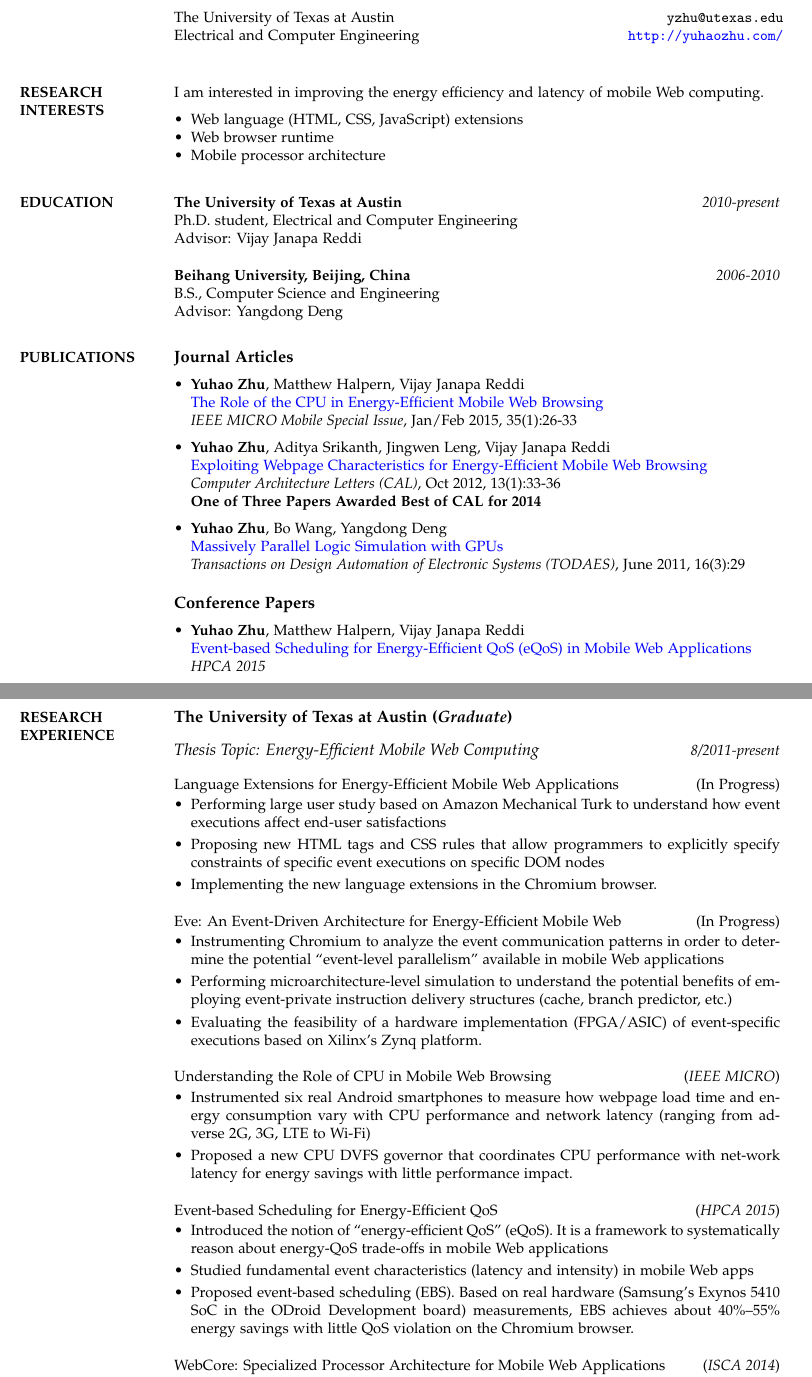
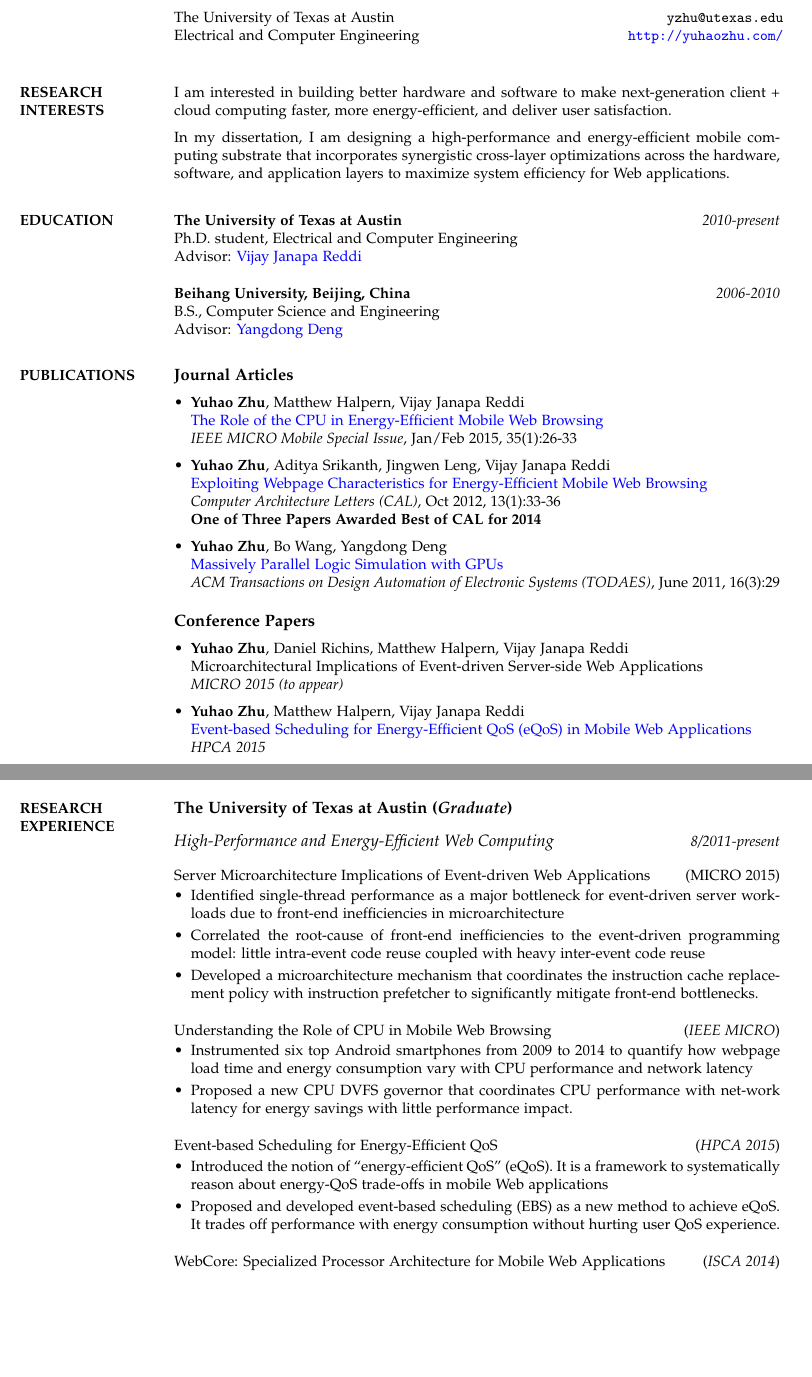
Before and after one commit to RudyChin/cv, a LaTeX CV (cv.tex): two parts of pages 1 and 2 of 3 before the commit and two parts of pages 1 and 2 of 4 after it, joined at a grey line, cut so that both start at the same text, the shorter picture padded with empty space. Compiled offline with pdfLaTeX.

Commit message:
Update publication, internship experience, and re-wrote research interests.

```diff
--- a/cv.tex
+++ b/cv.tex
@@ -74,13 +74,16 @@
 \vspace*{-5pt}
 \section{RESEARCH\\ INTERESTS}
 
-I am interested in improving the energy efficiency and latency of mobile Web computing.
+I am interested in building better hardware and software to make next-generation client + cloud computing faster, more energy-efficient, and deliver user satisfaction.
 
-\begin{itemize}[noitemsep, leftmargin=*]
-	\item Web language (HTML, CSS, JavaScript) extensions
-	\item Web browser runtime
-	\item Mobile processor architecture
-\end{itemize}
+In my dissertation, I am designing a high-performance and energy-efficient mobile computing substrate that incorporates synergistic cross-layer optimizations across the
+hardware, software, and application layers to maximize system efficiency for Web applications.
+
+%\begin{itemize}[noitemsep, leftmargin=*]
+%	\item Programming language support
+%	\item Runtime system design
+%	\item Processor (micro)architecture.
+%\end{itemize}
 
 %\section{OBJECTIVE}
 %Apply for summer internship 2015\\
@@ -94,12 +97,12 @@
 
 \textbf{The University of Texas at Austin} \hfill\textit{2010-present}\\
 Ph.D. student, Electrical and Computer Engineering\\
-Advisor: Vijay Janapa Reddi\\
+Advisor: \href{http://3nity.io/~vj/}{Vijay Janapa Reddi}\\
 
 \vspace*{-5pt}
 \textbf{Beihang University, Beijing, China} \hfill\textit{2006-2010}\\
 B.S., Computer Science and Engineering\\
-Advisor: Yangdong Deng
+Advisor: \href{https://research.nvidia.com/content/yangdong-steve-deng}{Yangdong Deng}
 
 %----------------------------------------------------------------------------------------
 %	PUBLICATIONS SECTION
@@ -123,7 +126,7 @@
 
 	\item \textbf{Yuhao Zhu}, Bo Wang, Yangdong Deng\\
           \href{http://yuhaozhu.com/pubs/todaes11.pdf}{Massively Parallel Logic Simulation with GPUs}\\
-          \textit{Transactions on Design Automation of Electronic Systems (TODAES)}, June 2011, 16(3):29
+          \textit{ACM Transactions on Design Automation of Electronic Systems (TODAES)}, June 2011, 16(3):29
 \end{itemize}
 
 \vspace*{7pt}
@@ -131,6 +134,10 @@
 
 \begin{itemize}[leftmargin=*] \itemsep 0pt
 %\vspace*{-5pt}
+	\item \textbf{Yuhao Zhu}, Daniel Richins, Matthew Halpern, Vijay Janapa Reddi\\
+          \href{}{Microarchitectural Implications of Event-driven Server-side Web Applications}\\
+          \textit{MICRO 2015 (to appear)}
+
 	\item \textbf{Yuhao Zhu}, Matthew Halpern, Vijay Janapa Reddi\\
           \href{http://yuhaozhu.com/pubs/hpca15.pdf}{Event-based Scheduling for Energy-Efficient QoS (eQoS) in Mobile Web Applications}\\
           \textit{HPCA 2015}
@@ -169,26 +176,16 @@
 {\large\textbf{The University of Texas at Austin (\textit{Graduate})}}\\
 
 \vspace*{-7pt}
-{\large\textit{Thesis Topic: Energy-Efficient Mobile Web Computing}} \hfill\textit{8/2011-present}\\
+{\large\textit{High-Performance and Energy-Efficient Web Computing}} \hfill\textit{8/2011-present}\\
 
 \vspace*{-7pt}
-Language Extensions for Energy-Efficient Mobile Web Applications \hfill(In Progress)\\
+Server Microarchitecture Implications of Event-driven Web Applications \hfill(MICRO 2015)\\
 \vspace*{-10pt}
 \begin{itemize}[leftmargin=*] \itemsep -3pt
 \vspace*{-5pt}
-	\item Performing large user study based on Amazon Mechanical Turk to understand how event executions affect end-user satisfactions
-	\item Proposing new HTML tags and CSS rules that allow programmers to explicitly specify constraints of specific event executions on specific DOM nodes
-	\item Implementing the new language extensions in the Chromium browser.
-\end{itemize}
-
-\medskip
-Eve: An Event-Driven Architecture for Energy-Efficient Mobile Web \hfill(In Progress)\\
-\vspace*{-10pt}
-\begin{itemize}[leftmargin=*] \itemsep -3pt
-\vspace*{-5pt}
-	\item Instrumenting Chromium to analyze the event communication patterns in order to determine the potential ``event-level parallelism'' available in mobile Web applications
-	\item Performing microarchitecture-level simulation to understand the potential benefits of employing event-private instruction delivery structures (cache, branch predictor, etc.)
-	\item Evaluating the feasibility of a hardware implementation (FPGA/ASIC) of event-specific executions based on Xilinx's Zynq platform.
+	\item Identified single-thread performance as a major bottleneck for event-driven server workloads due to front-end inefficiencies in microarchitecture
+	\item Correlated the root-cause of front-end inefficiencies to the event-driven programming model: little intra-event code reuse coupled with heavy inter-event code reuse
+	\item Developed a microarchitecture mechanism that coordinates the instruction cache replacement policy with instruction prefetcher to significantly mitigate front-end bottlenecks.
 \end{itemize}
 
 \medskip
@@ -196,7 +193,7 @@
 \vspace*{-10pt}
 \begin{itemize}[leftmargin=*] \itemsep -3pt
 \vspace*{-5pt}
-	\item Instrumented six real Android smartphones to measure how webpage load time and energy consumption vary with CPU performance and network latency (ranging from adverse 2G, 3G, LTE to Wi-Fi)
+	\item Instrumented six top Android smartphones from 2009 to 2014 to quantify how webpage load time and energy consumption vary with CPU performance and network latency
 	\item Proposed a new CPU DVFS governor that coordinates CPU performance with net-work latency for energy savings with little performance impact.
 \end{itemize}
 
@@ -206,8 +203,8 @@
 \begin{itemize}[leftmargin=*] \itemsep -3pt
 \vspace*{-5pt}
 	\item Introduced the notion of ``energy-efficient QoS'' (eQoS). It is a framework to systematically reason about energy-QoS trade-offs in mobile Web applications
-	\item Studied fundamental event characteristics (latency and intensity) in mobile Web apps
-	\item Proposed event-based scheduling (EBS). Based on real hardware (Samsung's Exynos 5410 SoC in the ODroid Development board) measurements, EBS achieves about 40\%--55\% energy savings with little QoS violation on the Chromium browser.
+	%\item Studied fundamental event characteristics (latency and intensity) in mobile Web apps
+	\item Proposed and developed event-based scheduling (EBS) as a new method to achieve eQoS. It trades off performance with energy consumption without hurting user QoS experience.
 \end{itemize}
 
 \medskip
```
Also changed, not shown: cv.tex (46 more changed lines).
